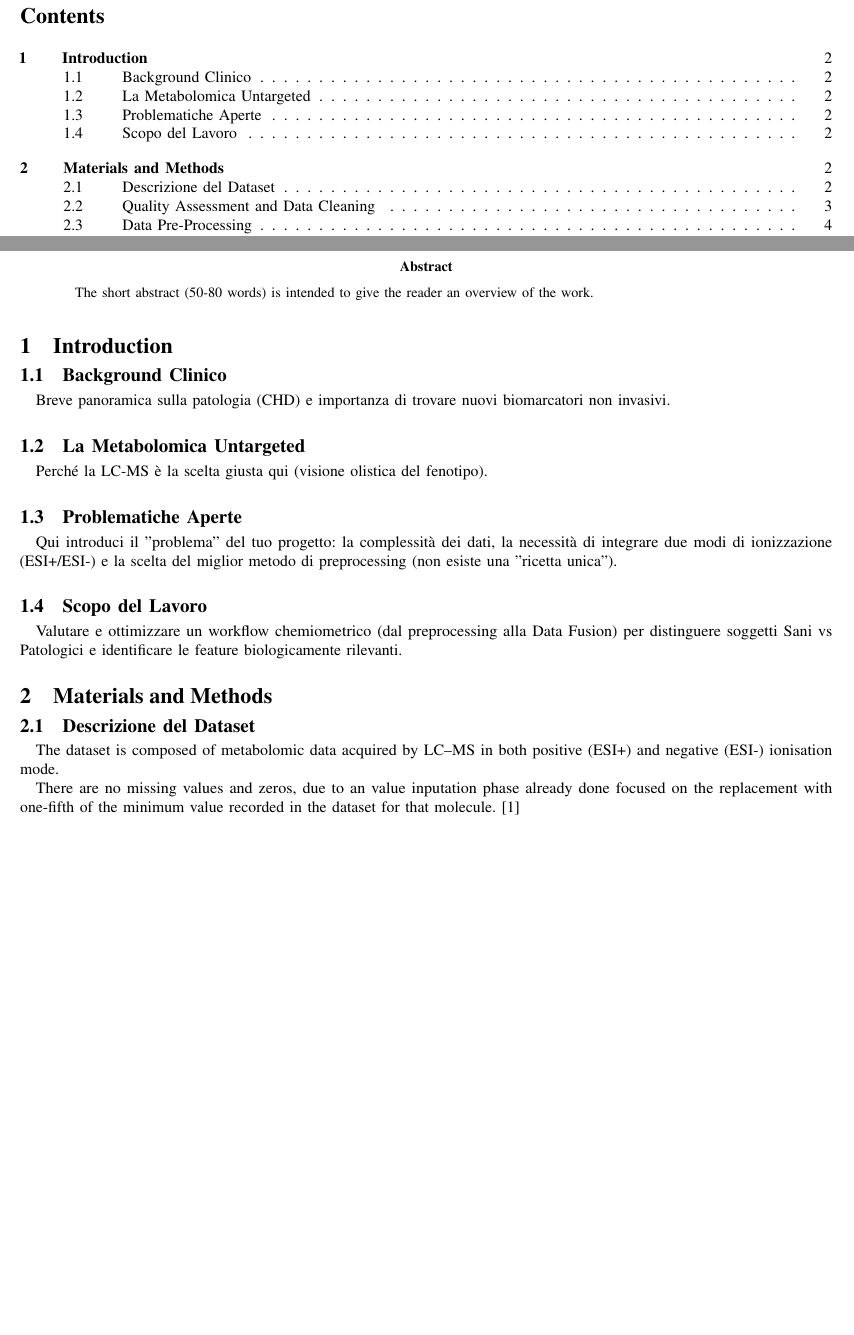
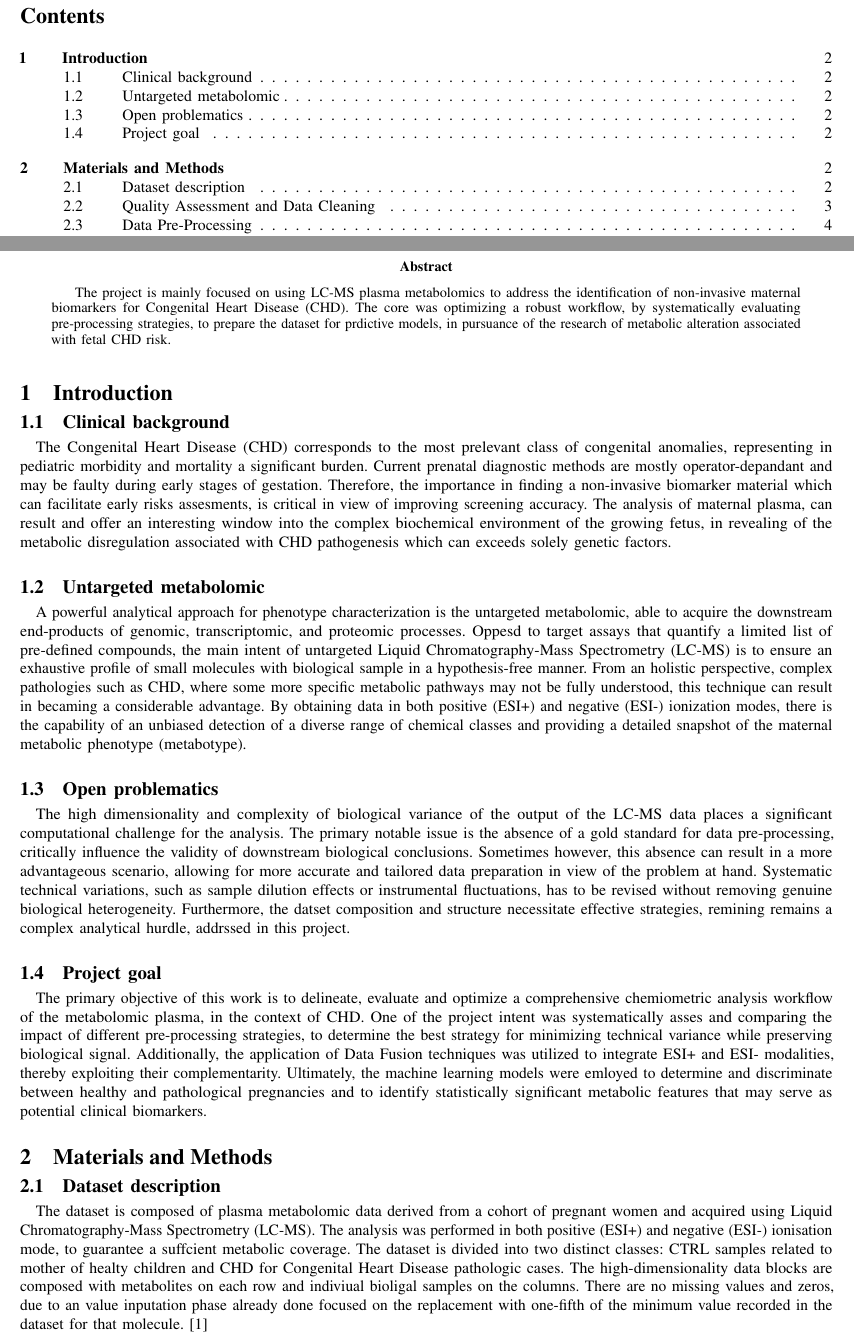
Before and after one commit to CarmineVardy/AIOD_project, a LaTeX paper (AIOD_project/report/AIOD_report.tex): two parts of pages 2 and 3 of 12, joined at a grey line, cut so that both start at the same text, the shorter picture padded with empty space. Compiled offline with pdfLaTeX.

Commit message:
Latex chapter 1

```diff
--- a/AIOD_project/report/AIOD_report.tex
+++ b/AIOD_project/report/AIOD_report.tex
@@ -183,28 +183,37 @@
 \thispagestyle{fancy}
 
 \begin{abstract}
-    The short abstract (50-80 words) is intended to give the reader an overview of the work.
+	The project is mainly focused on using LC-MS plasma metabolomics to address the identification of non-invasive maternal biomarkers for Congenital Heart Disease (CHD). The core was optimizing a robust workflow, by systematically evaluating pre-processing strategies, to prepare the dataset for prdictive models, in pursuance of the research of metabolic alteration associated with fetal CHD risk.
+
 \end{abstract}
 
 \section{Introduction}
 
-\subsection{Background Clinico}
-Breve panoramica sulla patologia (CHD) e importanza di trovare nuovi biomarcatori non invasivi.
+\subsection{Clinical background}
+The Congenital Heart Disease (CHD) corresponds to the most prelevant class of congenital anomalies, representing in pediatric morbidity and mortality a significant burden. Current prenatal diagnostic methods are mostly operator-depandant and may be faulty during early stages of gestation.
+Therefore, the importance in finding a non-invasive biomarker material which can facilitate early risks assesments, is critical in view of improving screening accuracy.
+The analysis of maternal plasma, can result and offer an interesting window into the complex biochemical environment of the growing fetus, in revealing of the metabolic disregulation associated with CHD pathogenesis which can exceeds solely genetic factors.
 
-\subsection{La Metabolomica Untargeted}
-Perché la LC-MS è la scelta giusta qui (visione olistica del fenotipo).
+\subsection{Untargeted metabolomic}
+A powerful analytical approach for phenotype characterization is the untargeted metabolomic, able to acquire the downstream end-products of genomic, transcriptomic, and proteomic processes. Oppesd to target assays that quantify a limited list of pre-defined compounds, the main intent of untargeted Liquid Chromatography-Mass Spectrometry (LC-MS) is to ensure an exhaustive profile of small molecules with biological sample in a hypothesis-free manner.
+From an holistic perspective, complex pathologies such as CHD, where some more specific metabolic pathways may not be fully understood, this technique can result in becaming a considerable advantage. By obtaining data in both positive (ESI+) and negative (ESI-) ionization modes, there is the capability of an unbiased detection of a diverse range of chemical classes and providing a detailed snapshot of the maternal metabolic phenotype (metabotype).
 
-\subsection{Problematiche Aperte}
-Qui introduci il "problema" del tuo progetto: la complessità dei dati, la necessità di integrare due modi di ionizzazione (ESI+/ESI-) e la scelta del miglior metodo di preprocessing (non esiste una "ricetta unica").
+\subsection{Open problematics}
+The high dimensionality and complexity of biological variance of the output of the LC-MS data places a significant computational challenge for the analysis. The primary notable issue is the absence of a gold standard for data pre-processing, critically influence the validity of downstream biological conclusions. Sometimes however, this absence can result in a more advantageous scenario, allowing for more accurate and tailored data preparation in view of the problem at hand.
+Systematic technical variations, such as sample dilution effects or instrumental fluctuations, has to be revised without removing genuine biological heterogeneity. Furthermore, the datset composition and structure necessitate effective strategies, remining remains a complex analytical hurdle, addrssed in this project.
 
-\subsection{Scopo del Lavoro}
-Valutare e ottimizzare un workflow chemiometrico (dal preprocessing alla Data Fusion) per distinguere soggetti Sani vs Patologici e identificare le feature biologicamente rilevanti.
+\subsection{Project goal}
+The primary objective of this work is to delineate, evaluate and optimize a comprehensive chemiometric analysis workflow of the metabolomic plasma, in the context of CHD.
+One of the project intent was systematically asses and comparing the impact of different pre-processing strategies, to determine the best strategy for minimizing technical variance while preserving biological signal.
+Additionally, the application of Data Fusion techniques was utilized to integrate ESI+ and ESI- modalities, thereby exploiting their complementarity.
+Ultimately, the machine learning models were emloyed to determine and discriminate between healthy and pathological pregnancies and to identify statistically significant metabolic features that may serve as potential clinical biomarkers.
 
 \section{Materials and Methods}
 
-\subsection{Descrizione del Dataset}
-The dataset is composed of metabolomic data acquired by LC–MS in both positive  (ESI+)  and  negative  (ESI-)  ionisation  mode.
-
+\subsection{Dataset description}
+The dataset is composed of plasma metabolomic data derived from a cohort of pregnant women and acquired using Liquid Chromatography-Mass Spectrometry (LC-MS). The analysis was performed in both positive  (ESI+)  and  negative  (ESI-)  ionisation  mode, to guarantee a suffcient metabolic coverage.
+The dataset is divided into two distinct classes: CTRL samples related to mother of healty children and CHD for Congenital Heart Disease pathologic cases.
+The high-dimensionality data blocks are composed with metabolites on each row and indiviual bioligal samples on the columns.
 There are no missing values and zeros, due to an value inputation phase already done focused on the replacement with one-fifth of the minimum value recorded in the dataset for that molecule.
 \cite{CHD}
 
```
Also changed, not shown: AIOD_project/report/AIOD_report.tex (14 more changed lines). Lines whose indentation alone changed are shown as unchanged.
